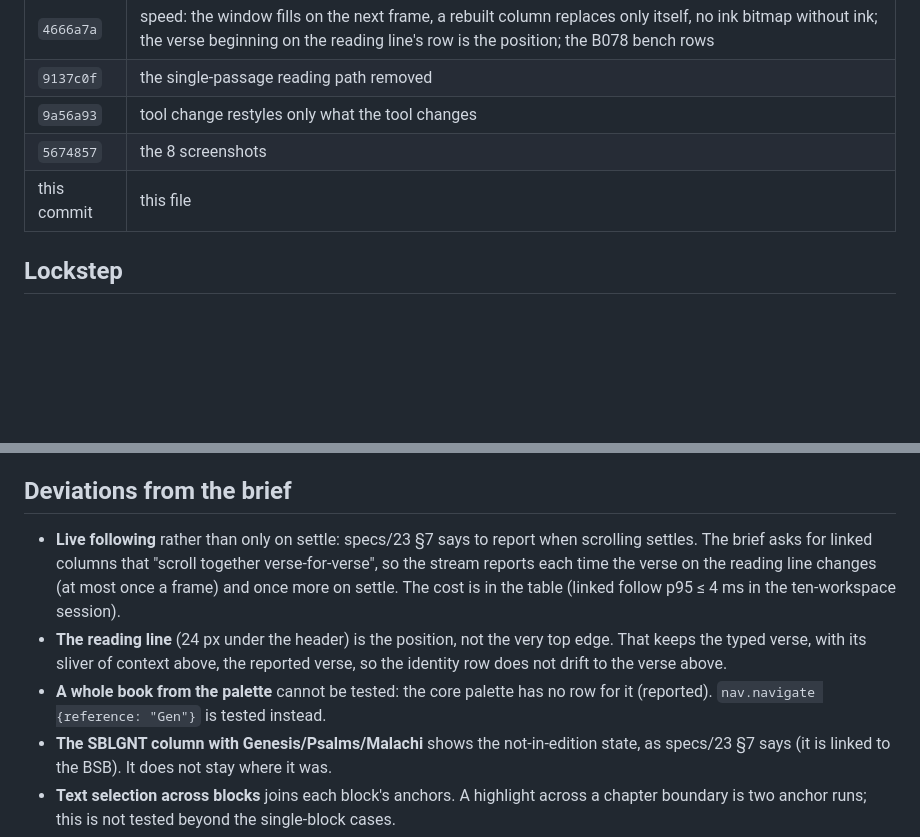
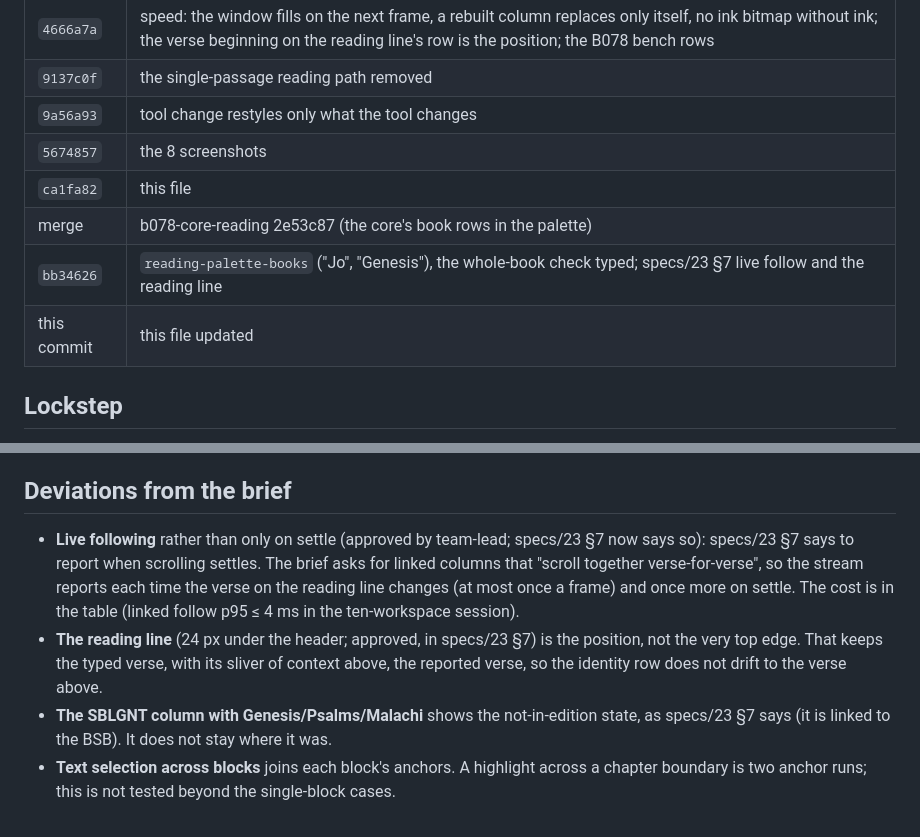
Before and after one commit to motleydev/openlogos, a Markdown page: docs/evidence/B078-web.md, 2 parts joined by grey strips. Rendered like a GitHub page; blank space fills up the shorter version.

```diff
--- a/docs/evidence/B078-web.md
+++ b/docs/evidence/B078-web.md
@@ -200,7 +205,10 @@ On the committed tree 5674857 (the evidence file added after it is documentation
 | `9137c0f` | the single-passage reading path removed |
 | `9a56a93` | tool change restyles only what the tool changes |
 | `5674857` | the 8 screenshots |
-| this commit | this file |
+| `ca1fa82` | this file |
+| merge | b078-core-reading 2e53c87 (the core's book rows in the palette) |
+| `bb34626` | `reading-palette-books` ("Jo", "Genesis"), the whole-book check typed; specs/23 §7 live follow and the reading line |
+| this commit | this file updated |
 
 ## Lockstep
 
@@ -231,16 +239,14 @@ agreement:
 
 ## Deviations from the brief
 
-- **Live following** rather than only on settle: specs/23 §7 says to report when scrolling
+- **Live following** rather than only on settle (approved by team-lead; specs/23 §7 now says so): specs/23 §7 says to report when scrolling
   settles. The brief asks for linked columns that "scroll together verse-for-verse", so the
   stream reports each time the verse on the reading line changes (at most once a frame) and
   once more on settle. The cost is in the table (linked follow p95 ≤ 4 ms in the ten-workspace
   session).
-- **The reading line** (24 px under the header) is the position, not the very top edge. That
+- **The reading line** (24 px under the header; approved, in specs/23 §7) is the position, not the very top edge. That
   keeps the typed verse, with its sliver of context above, the reported verse, so the
   identity row does not drift to the verse above.
-- **A whole book from the palette** cannot be tested: the core palette has no row for it
-  (reported). `nav.navigate {reference: "Gen"}` is tested instead.
 - **The SBLGNT column with Genesis/Psalms/Malachi** shows the not-in-edition state, as specs/23
   §7 says (it is linked to the BSB). It does not stay where it was.
 - **Text selection across blocks** joins each block's anchors. A highlight across a chapter
```
Also changed, not shown: other parts of docs/evidence/B078-web.md (+16 -11 lines).
